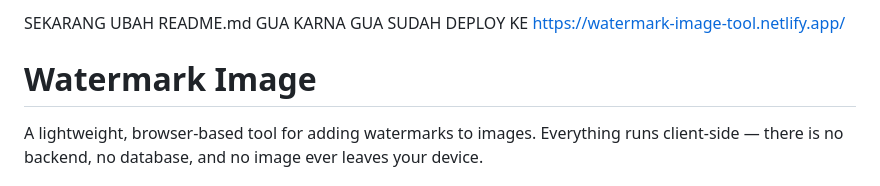
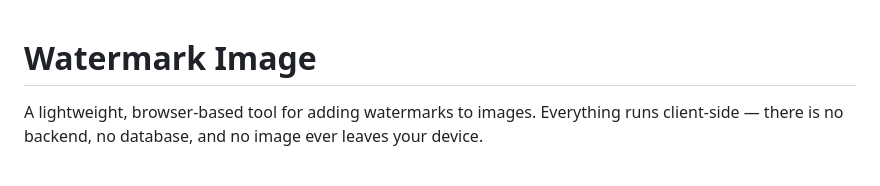
Before and after one commit to ronaldsianypar/Watermark-Image-Tool, a Markdown page: README.md, the part around the change. GitHub-like rendering.

Commit message:
Update README
Update README

```diff
--- a/README.md
+++ b/README.md
@@ -1,6 +1,3 @@
-SEKARANG UBAH README.md GUA KARNA GUA SUDAH DEPLOY KE https://watermark-image-tool.netlify.app/
-
-
 # Watermark Image
 
 A lightweight, browser-based tool for adding watermarks to images. Everything runs client-side — there is no backend, no database, and no image ever leaves your device.
```
